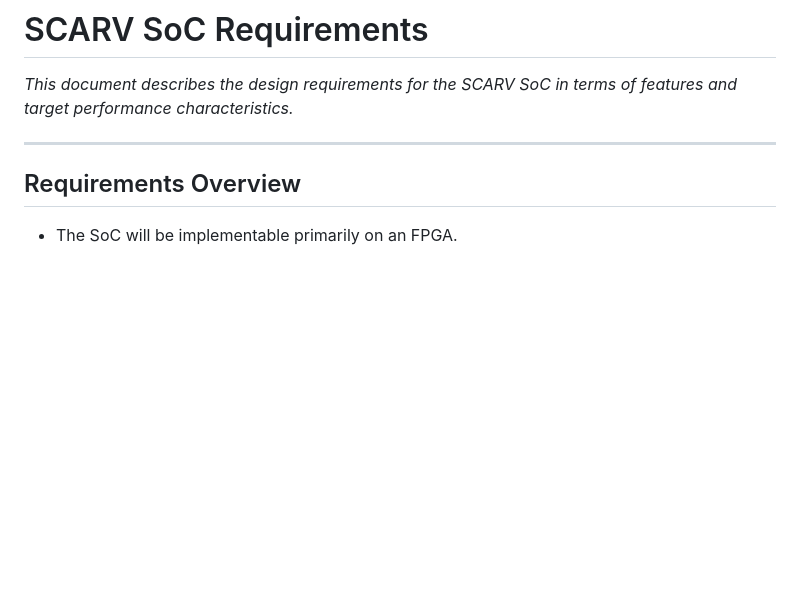
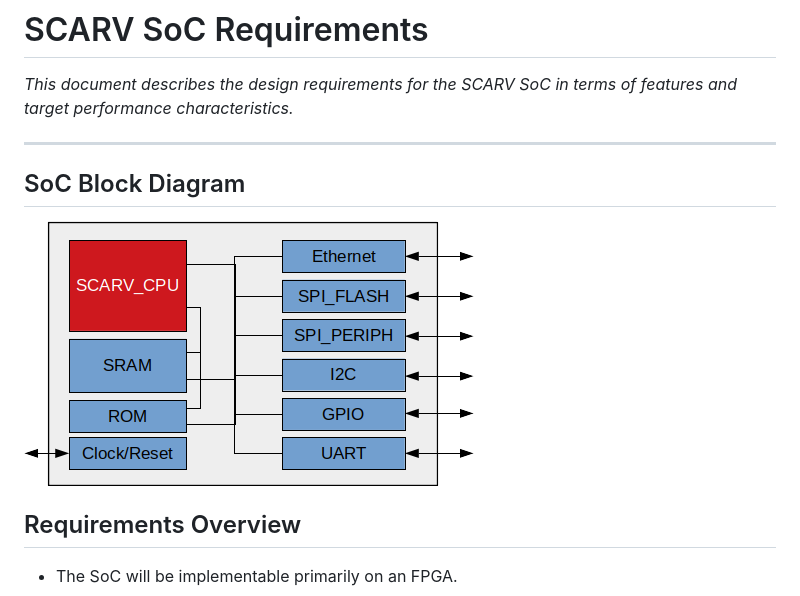
Before and after one commit to scarv/scarv-soc, a Markdown page: doc/soc-requirements.md, the part around the change. Rendered like a GitHub page; pictures changed too: doc/img/soc-block-diagram.png (added); blank space fills up the shorter version.

Commit message:
Basic block diagram

```diff
--- a/doc/soc-requirements.md
+++ b/doc/soc-requirements.md
@@ -5,6 +5,10 @@
 of features and target performance characteristics.*
 
 ---
+
+## SoC Block Diagram
+
+![SoC Block Diagram](img/soc-block-diagram.png)
 
 ## Requirements Overview
 
```
